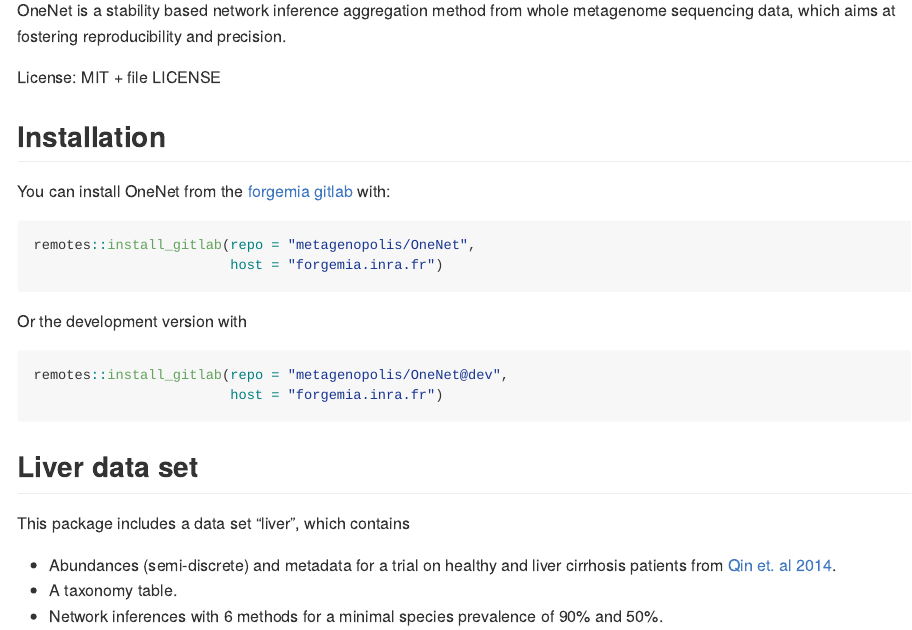
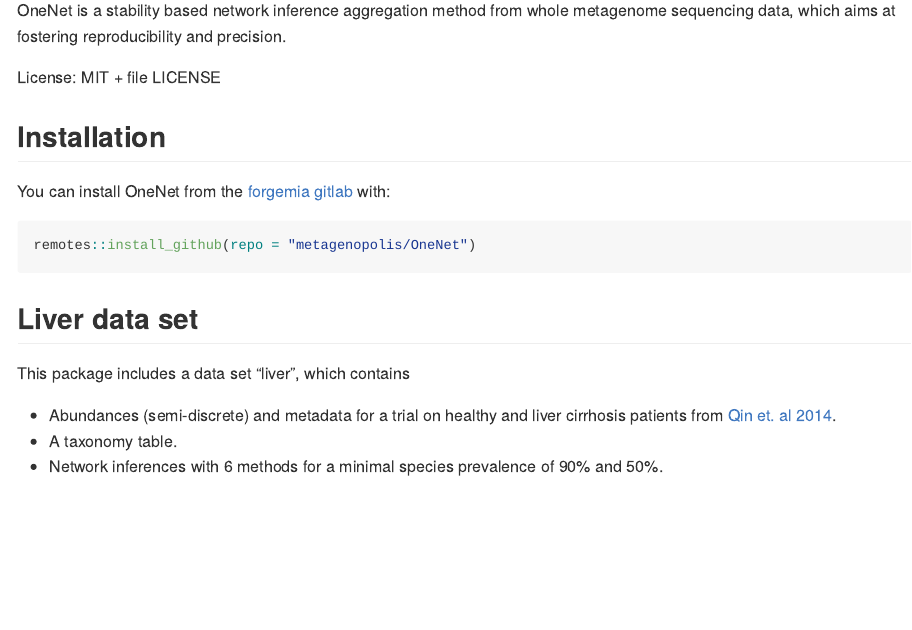
Before and after one commit to metagenopolis/OneNet, an R Markdown document (README.Rmd): the page in a window 1100 px wide, from 110 px down. The pictures show the output file README.md that the author committed with the source, drawn offline in the style of GitHub.

Commit message:
Update README

````diff
--- a/README.Rmd
+++ b/README.Rmd
@@ -27,15 +27,7 @@ License: MIT + file LICENSE
 You can install OneNet from the [forgemia gitlab](metagenopolis/OneNet) with:
 
 ```{r install, eval=FALSE}
-remotes::install_gitlab(repo = "metagenopolis/OneNet",
-                        host = "forgemia.inra.fr")
-```
-
-Or the development version with
-
-```{r install-dev, eval=FALSE}
-remotes::install_gitlab(repo = "metagenopolis/OneNet@dev",
-                        host = "forgemia.inra.fr")
+remotes::install_github(repo = "metagenopolis/OneNet")
 ```
 
 ## Liver data set
````
Also changed, not shown: README.md.
